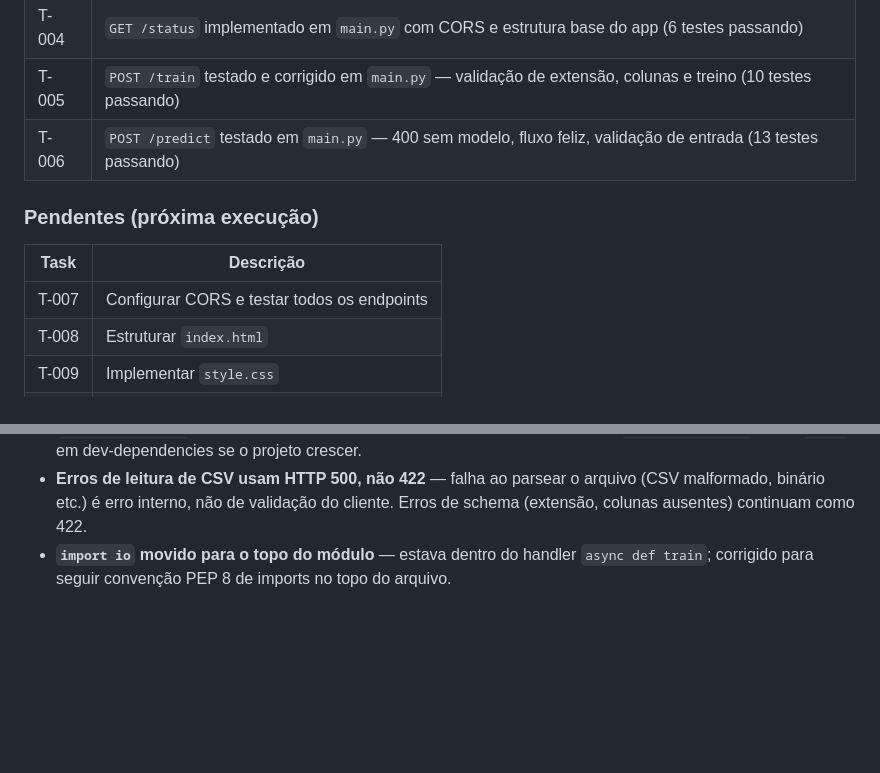
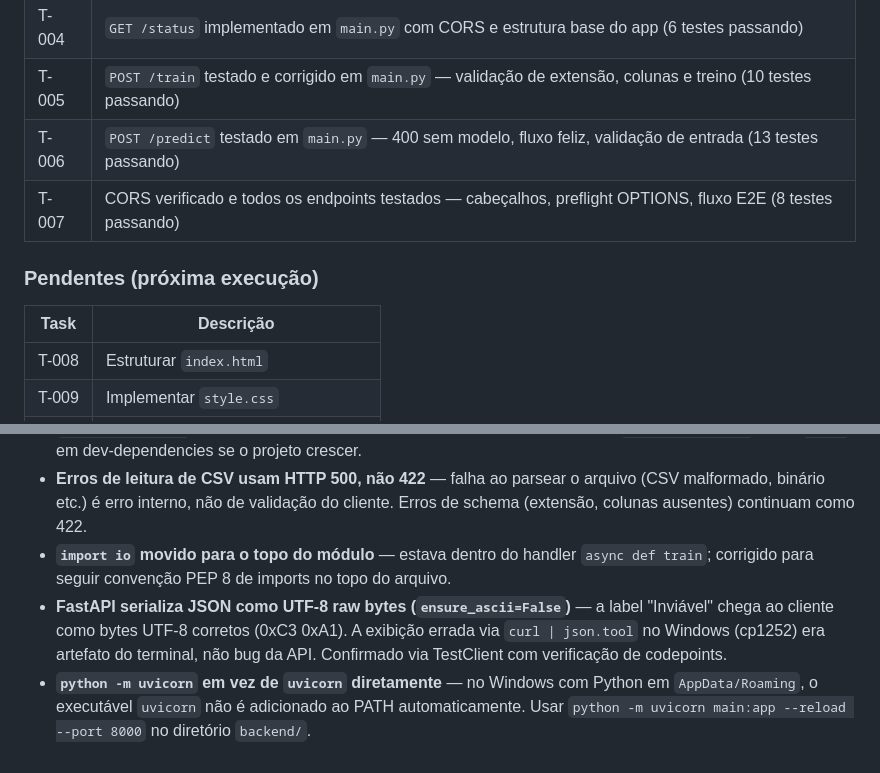
Before and after one commit to goperzin/viabilidade-projeto, a Markdown page: CLAUDE.md, 2 parts joined by grey strips. GitHub-like rendering; blank space fills up the shorter version.

Commit message:
docs: atualizar Estado Atual no CLAUDE.md apos T-007
Registra T-007 como concluida e documenta: comportamento
de encoding UTF-8 da API e uso de python -m uvicorn no Windows.

Co-Authored-By: Claude Sonnet 4.6 <noreply@anthropic.com>

```diff
--- a/CLAUDE.md
+++ b/CLAUDE.md
@@ -148,12 +148,12 @@ Siga `SPRINT-001.md` e marque cada task como `[x]` ao concluir.
 | T-004 | `GET /status` implementado em `main.py` com CORS e estrutura base do app (6 testes passando) |
 | T-005 | `POST /train` testado e corrigido em `main.py` — validação de extensão, colunas e treino (10 testes passando) |
 | T-006 | `POST /predict` testado em `main.py` — 400 sem modelo, fluxo feliz, validação de entrada (13 testes passando) |
+| T-007 | CORS verificado e todos os endpoints testados — cabeçalhos, preflight OPTIONS, fluxo E2E (8 testes passando) |
 
 ### Pendentes (próxima execução)
 
 | Task | Descrição |
 |------|-----------|
-| T-007 | Configurar CORS e testar todos os endpoints |
 | T-008 | Estruturar `index.html` |
 | T-009 | Implementar `style.css` |
 | T-010 | Implementar `app.js` |
@@ -170,3 +170,5 @@ Siga `SPRINT-001.md` e marque cada task como `[x]` ao concluir.
 - **`httpx` adicionado como dependência de teste** — `FastAPI.TestClient` exige `httpx` (não declarado no `requirements.txt` original). Instalado separadamente; pode ser adicionado ao `requirements.txt` como `httpx` em dev-dependencies se o projeto crescer.
 - **Erros de leitura de CSV usam HTTP 500, não 422** — falha ao parsear o arquivo (CSV malformado, binário etc.) é erro interno, não de validação do cliente. Erros de schema (extensão, colunas ausentes) continuam como 422.
 - **`import io` movido para o topo do módulo** — estava dentro do handler `async def train`; corrigido para seguir convenção PEP 8 de imports no topo do arquivo.
+- **FastAPI serializa JSON como UTF-8 raw bytes (`ensure_ascii=False`)** — a label "Inviável" chega ao cliente como bytes UTF-8 corretos (0xC3 0xA1). A exibição errada via `curl | json.tool` no Windows (cp1252) era artefato do terminal, não bug da API. Confirmado via TestClient com verificação de codepoints.
+- **`python -m uvicorn` em vez de `uvicorn` diretamente** — no Windows com Python em `AppData/Roaming`, o executável `uvicorn` não é adicionado ao PATH automaticamente. Usar `python -m uvicorn main:app --reload --port 8000` no diretório `backend/`.
```
